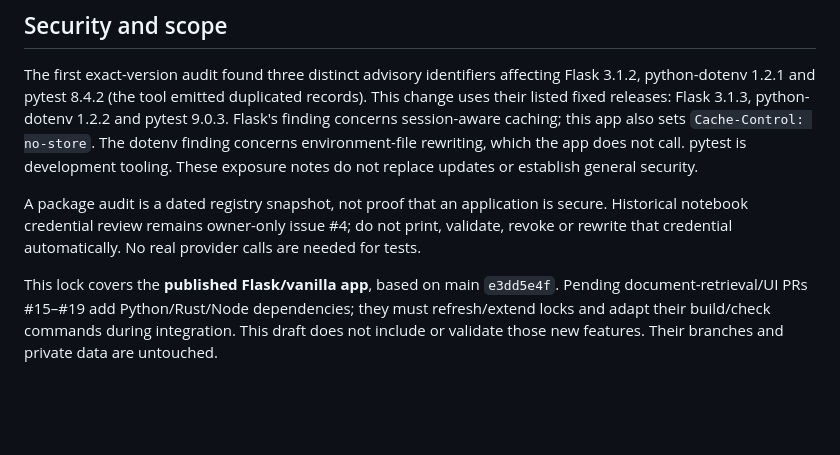
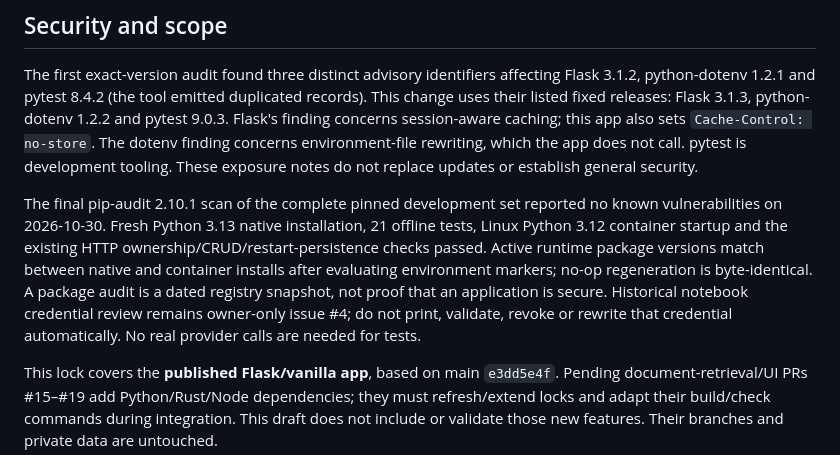
Before and after one commit to adhvikrayaprolu/chatbot-app, a Markdown page: docs/dependencies.md, the part around the change. Drawn GitHub-style; blank space fills up the shorter version.

Commit message:
Record verified native and container dependency parity

```diff
--- a/docs/dependencies.md
+++ b/docs/dependencies.md
@@ -14,6 +14,6 @@ Dependabot checks pip and Actions weekly, groups compatible Python updates, and
 
 The first exact-version audit found three distinct advisory identifiers affecting Flask 3.1.2, python-dotenv 1.2.1 and pytest 8.4.2 (the tool emitted duplicated records). This change uses their listed fixed releases: Flask 3.1.3, python-dotenv 1.2.2 and pytest 9.0.3. Flask's finding concerns session-aware caching; this app also sets `Cache-Control: no-store`. The dotenv finding concerns environment-file rewriting, which the app does not call. pytest is development tooling. These exposure notes do not replace updates or establish general security.
 
-A package audit is a dated registry snapshot, not proof that an application is secure. Historical notebook credential review remains owner-only issue #4; do not print, validate, revoke or rewrite that credential automatically. No real provider calls are needed for tests.
+The final pip-audit 2.10.1 scan of the complete pinned development set reported no known vulnerabilities on 2026-10-30. Fresh Python 3.13 native installation, 21 offline tests, Linux Python 3.12 container startup and the existing HTTP ownership/CRUD/restart-persistence checks passed. Active runtime package versions match between native and container installs after evaluating environment markers; no-op regeneration is byte-identical. A package audit is a dated registry snapshot, not proof that an application is secure. Historical notebook credential review remains owner-only issue #4; do not print, validate, revoke or rewrite that credential automatically. No real provider calls are needed for tests.
 
 This lock covers the **published Flask/vanilla app**, based on main `e3dd5e4f`. Pending document-retrieval/UI PRs #15–#19 add Python/Rust/Node dependencies; they must refresh/extend locks and adapt their build/check commands during integration. This draft does not include or validate those new features. Their branches and private data are untouched.
```
